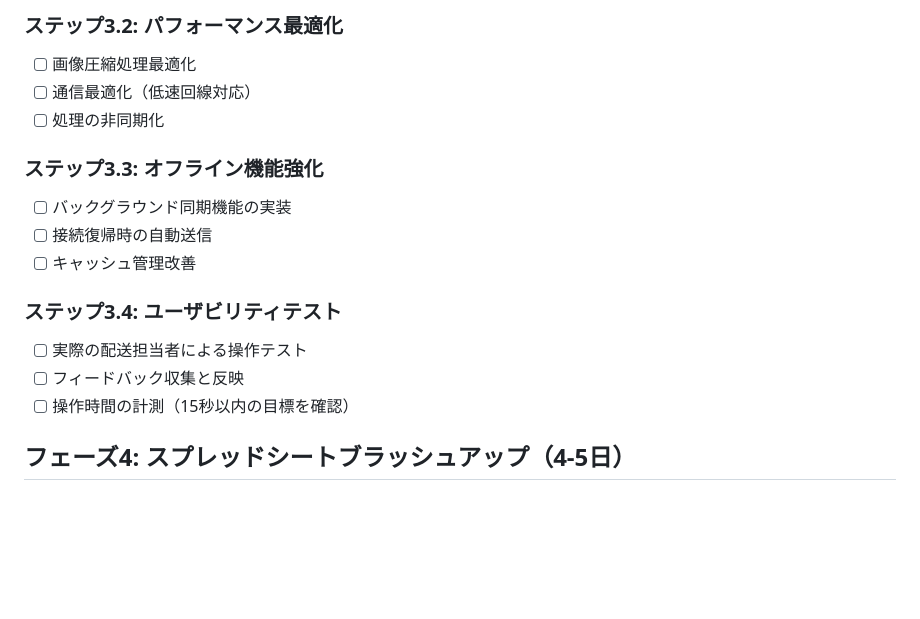
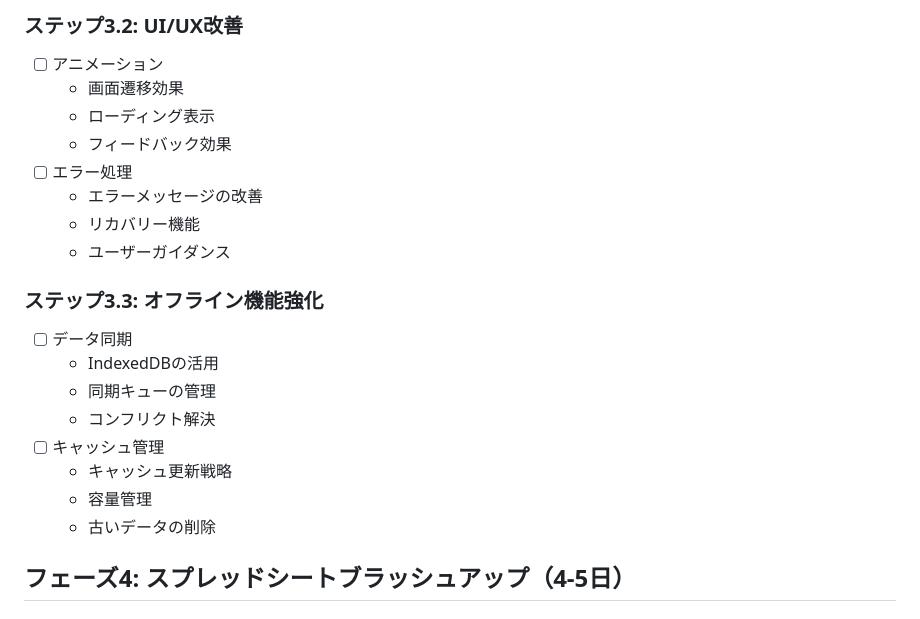
Before and after one commit to alps-tomita/hot-info-app, a Markdown page: 開発手順書.md, the part around one of its changes. Drawn GitHub-style; blank space fills up the shorter version.

```diff
--- a/開発手順書.md
+++ b/開発手順書.md
@@ -229,18 +301,23 @@ function saveImageToFolder(base64Image, fileName) {
 
-### ステップ3.2: パフォーマンス最適化
-- [ ] 画像圧縮処理最適化
-- [ ] 通信最適化（低速回線対応）
-- [ ] 処理の非同期化
+### ステップ3.2: UI/UX改善
+- [ ] アニメーション
+  - 画面遷移効果
+  - ローディング表示
+  - フィードバック効果
+- [ ] エラー処理
+  - エラーメッセージの改善
+  - リカバリー機能
+  - ユーザーガイダンス
 
 ### ステップ3.3: オフライン機能強化
-- [ ] バックグラウンド同期機能の実装
-- [ ] 接続復帰時の自動送信
-- [ ] キャッシュ管理改善
-
-### ステップ3.4: ユーザビリティテスト
-- [ ] 実際の配送担当者による操作テスト
-- [ ] フィードバック収集と反映
-- [ ] 操作時間の計測（15秒以内の目標を確認）
+- [ ] データ同期
+  - IndexedDBの活用
+  - 同期キューの管理
+  - コンフリクト解決
+- [ ] キャッシュ管理
+  - キャッシュ更新戦略
+  - 容量管理
+  - 古いデータの削除
 
 ## フェーズ4: スプレッドシートブラッシュアップ（4-5日）
 
```
Also changed, not shown: other parts of 開発手順書.md (+101 -27 lines).
